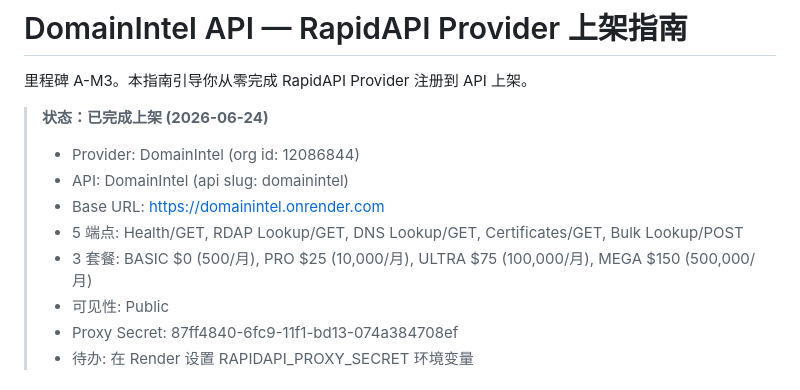
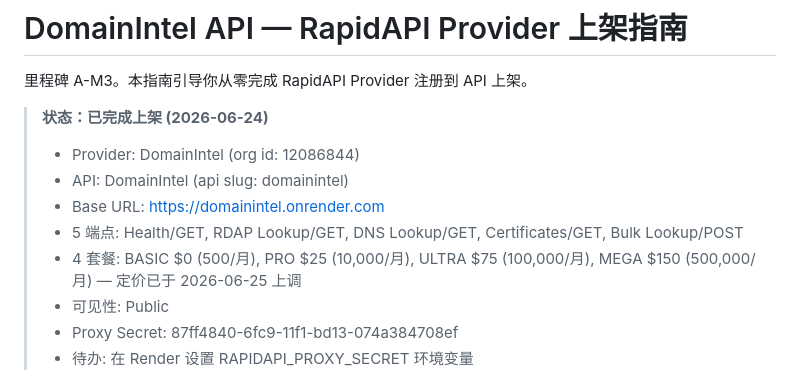
Before and after one commit to SeigeC/domainintel-api, a Markdown page: rapidapi-上架指南.md, the part around the change. Rendered like a GitHub page.

Commit message:
chore: update RapidAPI guide status and add founder pricing adjustment instructions
Co-Authored-By: Neo <noreply@users.noreply.github.com>

```diff
--- a/rapidapi-上架指南.md
+++ b/rapidapi-上架指南.md
@@ -7,7 +7,7 @@
 > - API: DomainIntel (api slug: domainintel)
 > - Base URL: https://domainintel.onrender.com
 > - 5 端点: Health/GET, RDAP Lookup/GET, DNS Lookup/GET, Certificates/GET, Bulk Lookup/POST
-> - 3 套餐: BASIC $0 (500/月), PRO $25 (10,000/月), ULTRA $75 (100,000/月), MEGA $150 (500,000/月)
+> - 4 套餐: BASIC $0 (500/月), PRO $25 (10,000/月), ULTRA $75 (100,000/月), MEGA $150 (500,000/月) — 定价已于 2026-06-25 上调
 > - 可见性: Public
 > - Proxy Secret: 87ff4840-6fc9-11f1-bd13-074a384708ef
 > - 待办: 在 Render 设置 RAPIDAPI_PROXY_SECRET 环境变量
```
Also changed, not shown: rapidapi-定价调整-创始人指南.md (added, +68 -0 lines).
